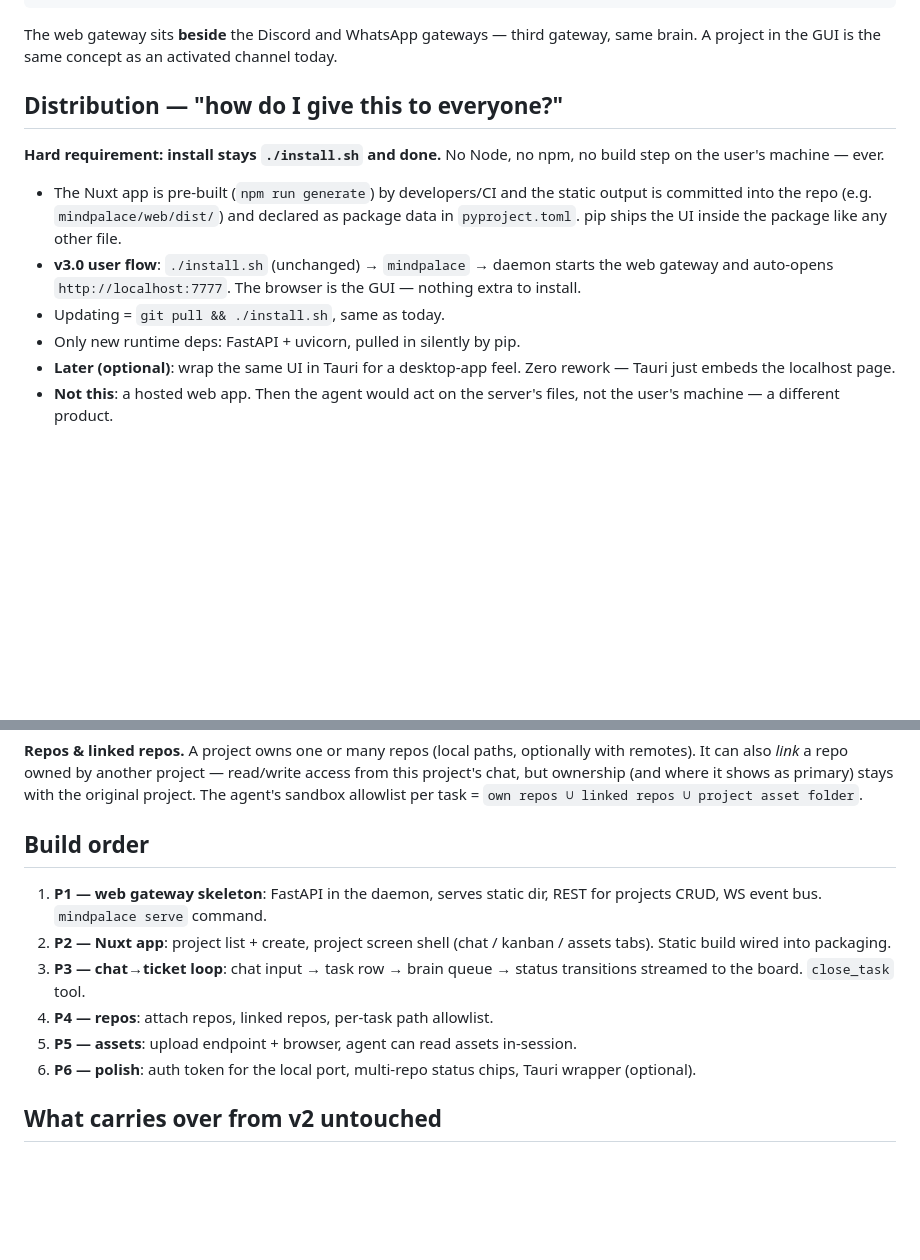
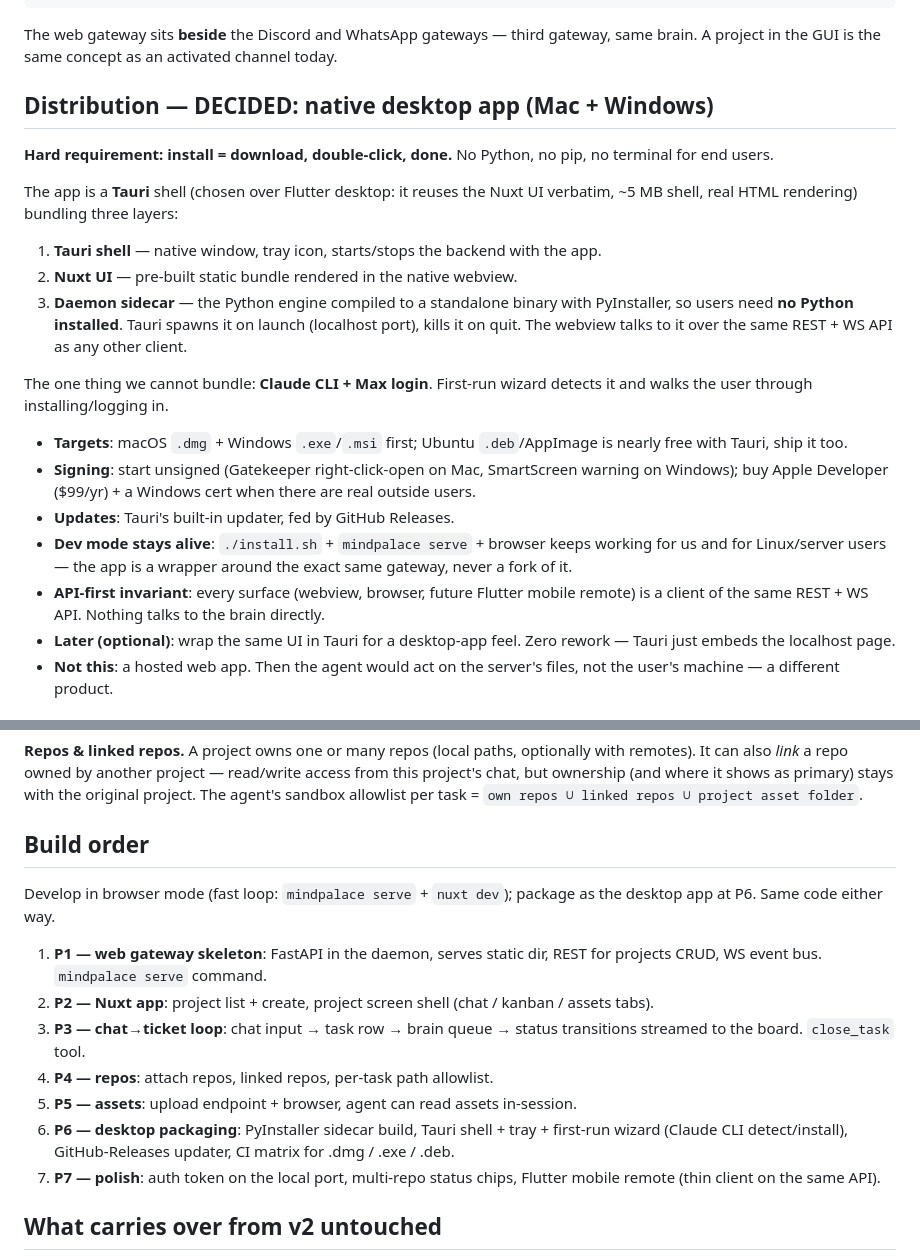
Before and after one commit to aashutosh396/mindpalace, a Markdown page: docs/v3-architecture.md, 2 parts joined by grey strips. Drawn GitHub-style; blank space fills up the shorter version.

Commit message:
docs(v3): decide distribution — Tauri native desktop app (mac/win/linux), PyInstaller daemon sidecar, browser dev mode stays
Co-Authored-By: Claude Fable 5 <noreply@anthropic.com>
Claude-Session: https://claude.ai/code/session_019JSpbpxzaJrRe6S9CaXyrb

```diff
--- a/docs/v3-architecture.md
+++ b/docs/v3-architecture.md
@@ -40,20 +40,36 @@ execute anything. So:
 The web gateway sits **beside** the Discord and WhatsApp gateways — third gateway,
 same brain. A project in the GUI is the same concept as an activated channel today.
 
-## Distribution — "how do I give this to everyone?"
+## Distribution — DECIDED: native desktop app (Mac + Windows)
 
-**Hard requirement: install stays `./install.sh` and done.** No Node, no npm, no
-build step on the user's machine — ever.
+**Hard requirement: install = download, double-click, done.** No Python, no pip,
+no terminal for end users.
 
-- The Nuxt app is pre-built (`npm run generate`) by developers/CI and the static
-  output is committed into the repo (e.g. `mindpalace/web/dist/`) and declared as
-  package data in `pyproject.toml`. pip ships the UI inside the package like any
-  other file.
-- **v3.0 user flow**: `./install.sh` (unchanged) → `mindpalace` → daemon starts the
-  web gateway and auto-opens `http://localhost:7777`. The browser is the GUI —
-  nothing extra to install.
-- Updating = `git pull && ./install.sh`, same as today.
-- Only new runtime deps: FastAPI + uvicorn, pulled in silently by pip.
+The app is a **Tauri** shell (chosen over Flutter desktop: it reuses the Nuxt UI
+verbatim, ~5 MB shell, real HTML rendering) bundling three layers:
+
+1. **Tauri shell** — native window, tray icon, starts/stops the backend with the app.
+2. **Nuxt UI** — pre-built static bundle rendered in the native webview.
+3. **Daemon sidecar** — the Python engine compiled to a standalone binary with
+   PyInstaller, so users need **no Python installed**. Tauri spawns it on launch
+   (localhost port), kills it on quit. The webview talks to it over the same
+   REST + WS API as any other client.
+
+The one thing we cannot bundle: **Claude CLI + Max login**. First-run wizard
+detects it and walks the user through installing/logging in.
+
+- **Targets**: macOS `.dmg` + Windows `.exe`/`.msi` first; Ubuntu `.deb`/AppImage
+  is nearly free with Tauri, ship it too.
+- **Signing**: start unsigned (Gatekeeper right-click-open on Mac, SmartScreen
+  warning on Windows); buy Apple Developer ($99/yr) + a Windows cert when there
+  are real outside users.
+- **Updates**: Tauri's built-in updater, fed by GitHub Releases.
+- **Dev mode stays alive**: `./install.sh` + `mindpalace serve` + browser keeps
+  working for us and for Linux/server users — the app is a wrapper around the
+  exact same gateway, never a fork of it.
+- **API-first invariant**: every surface (webview, browser, future Flutter mobile
+  remote) is a client of the same REST + WS API. Nothing talks to the brain
+  directly.
 - **Later (optional)**: wrap the same UI in Tauri for a desktop-app feel. Zero rework —
   Tauri just embeds the localhost page.
 - **Not this**: a hosted web app. Then the agent would act on the server's files, not
@@ -94,16 +110,22 @@ stays with the original project. The agent's sandbox allowlist per task =
 
 ## Build order
 
+Develop in browser mode (fast loop: `mindpalace serve` + `nuxt dev`); package as
+the desktop app at P6. Same code either way.
+
 1. **P1 — web gateway skeleton**: FastAPI in the daemon, serves static dir, REST
    for projects CRUD, WS event bus. `mindpalace serve` command.
 2. **P2 — Nuxt app**: project list + create, project screen shell (chat / kanban /
-   assets tabs). Static build wired into packaging.
+   assets tabs).
 3. **P3 — chat→ticket loop**: chat input → task row → brain queue → status
    transitions streamed to the board. `close_task` tool.
 4. **P4 — repos**: attach repos, linked repos, per-task path allowlist.
 5. **P5 — assets**: upload endpoint + browser, agent can read assets in-session.
-6. **P6 — polish**: auth token for the local port, multi-repo status chips,
-   Tauri wrapper (optional).
+6. **P6 — desktop packaging**: PyInstaller sidecar build, Tauri shell + tray +
+   first-run wizard (Claude CLI detect/install), GitHub-Releases updater, CI
+   matrix for .dmg / .exe / .deb.
+7. **P7 — polish**: auth token on the local port, multi-repo status chips,
+   Flutter mobile remote (thin client on the same API).
 
 ## What carries over from v2 untouched
 
```
